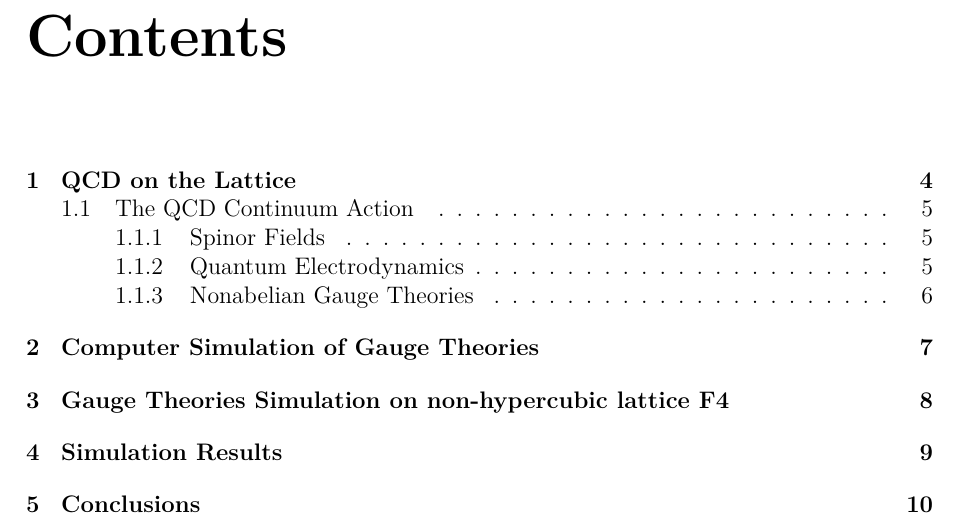
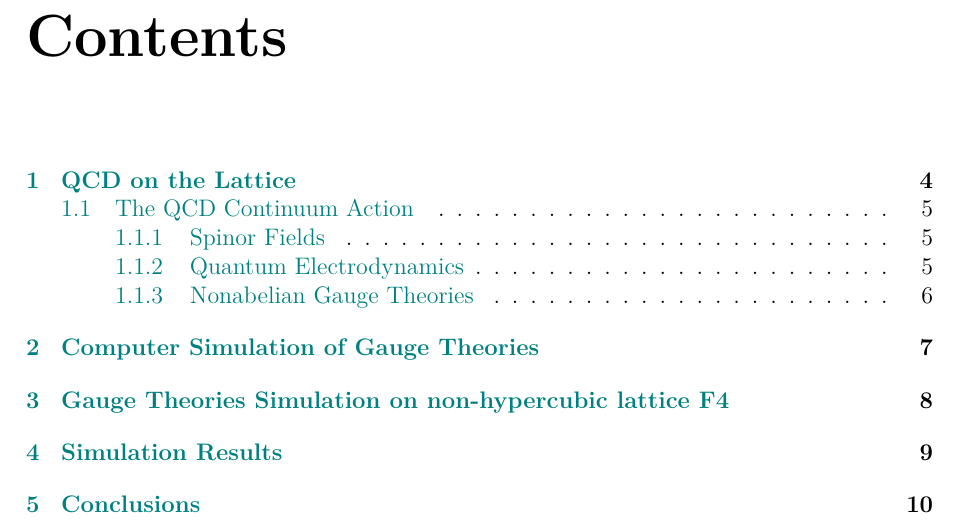
Before and after one commit to markstein98/master-thesis, a LaTeX thesis (Thesis.tex, which reads Chapters/Commands.tex, Chapters/Settings.tex): part of page 3 of 10, cut so that both start at the same text. Compiled offline with pdfLaTeX.

Commit message:
fixed hyperlink color

```diff
--- a/Chapters/Commands.tex
+++ b/Chapters/Commands.tex
@@ -1,5 +1,6 @@
 \newcommand{\pr}[1]{\left(#1\right)}
-\newcommand{\prq}[1]{\left[#1\right]}
+\newcommand{\prs}[1]{\left[#1\right]}
+\newcommand{\prc}[1]{\left\{#1\right\}}
 \newcommand{\C}{\mathbb{C}}
 \newcommand{\R}{\mathbb{R}}
 \newcommand{\Z}{\mathbb{Z}}
--- a/Chapters/Settings.tex
+++ b/Chapters/Settings.tex
@@ -1,3 +1,11 @@
+\hypersetup{
+	colorlinks=true,
+	linkcolor=teal,
+	filecolor=teal,
+	urlcolor=teal,
+	citecolor=teal,
+}
+
 \colorlet{eqlink}{teal}
 \newcommand*{\SavedEqref}{}
 \let\SavedEqref\eqref
```
Also changed, not shown: Thesis.pdf, 1 other file.
